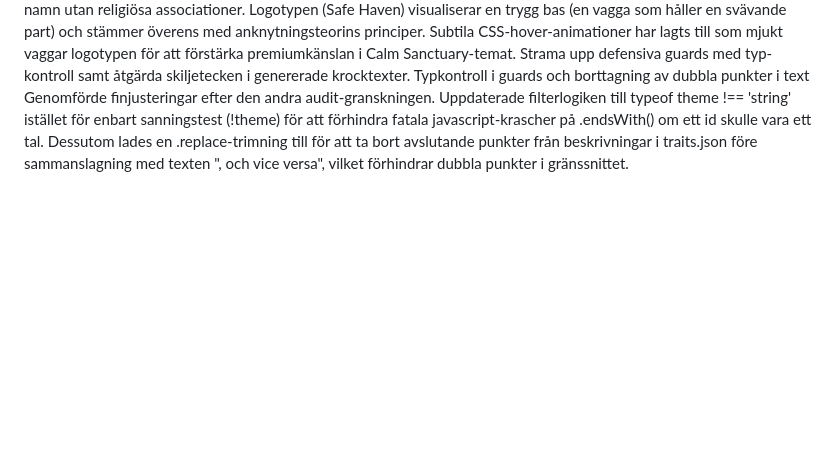
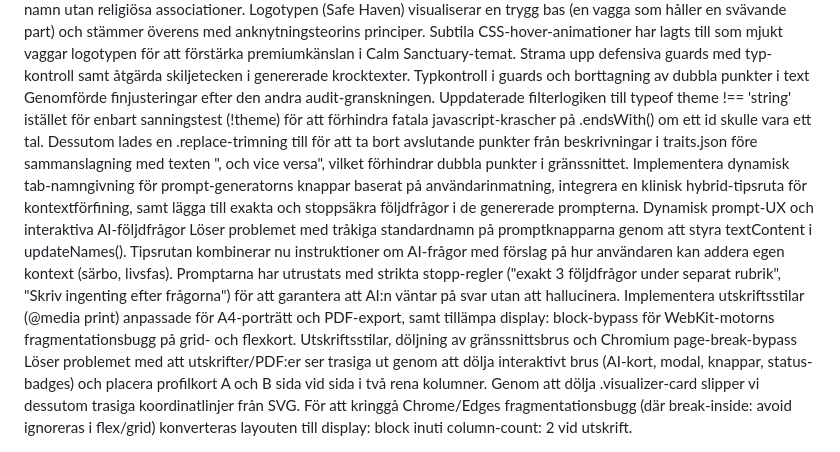
Before and after one commit to dankar120-design/Psykometrisk_Relationsanalysator, a Markdown page: decision_ledger.md, the part around the change. Rendered like a GitHub page; blank space fills up the shorter version.

Commit message:
Update decision ledger with dynamic prompt updates and print stylesheet optimization

```diff
--- a/decision_ledger.md
+++ b/decision_ledger.md
@@ -117,3 +117,16 @@
   <kärna>Typkontroll i guards och borttagning av dubbla punkter i text</kärna>
   <motivering>Genomförde finjusteringar efter den andra audit-granskningen. Uppdaterade filterlogiken till typeof theme !== 'string' istället för enbart sanningstest (!theme) för att förhindra fatala javascript-krascher på .endsWith() om ett id skulle vara ett tal. Dessutom lades en .replace-trimning till för att ta bort avslutande punkter från beskrivningar i traits.json före sammanslagning med texten ", och vice versa", vilket förhindrar dubbla punkter i gränssnittet.</motivering>
 </record>
+
+
+<record id="DEC-021" kategori="Utveckling">
+  <beslut>Implementera dynamisk tab-namngivning för prompt-generatorns knappar baserat på användarinmatning, integrera en klinisk hybrid-tipsruta för kontextförfining, samt lägga till exakta och stoppsäkra följdfrågor i de genererade prompterna.</beslut>
+  <kärna>Dynamisk prompt-UX och interaktiva AI-följdfrågor</kärna>
+  <motivering>Löser problemet med tråkiga standardnamn på promptknapparna genom att styra textContent i updateNames(). Tipsrutan kombinerar nu instruktioner om AI-frågor med förslag på hur användaren kan addera egen kontext (särbo, livsfas). Promptarna har utrustats med strikta stopp-regler ("exakt 3 följdfrågor under separat rubrik", "Skriv ingenting efter frågorna") för att garantera att AI:n väntar på svar utan att hallucinera.</motivering>
+</record>
+
+<record id="DEC-022" kategori="UI/Layout">
+  <beslut>Implementera utskriftsstilar (@media print) anpassade för A4-porträtt och PDF-export, samt tillämpa display: block-bypass för WebKit-motorns fragmentationsbugg på grid- och flexkort.</beslut>
+  <kärna>Utskriftsstilar, döljning av gränssnittsbrus och Chromium page-break-bypass</kärna>
+  <motivering>Löser problemet med att utskrifter/PDF:er ser trasiga ut genom att dölja interaktivt brus (AI-kort, modal, knappar, status-badges) och placera profilkort A och B sida vid sida i två rena kolumner. Genom att dölja .visualizer-card slipper vi dessutom trasiga koordinatlinjer från SVG. För att kringgå Chrome/Edges fragmentationsbugg (där break-inside: avoid ignoreras i flex/grid) konverteras layouten till display: block inuti column-count: 2 vid utskrift.</motivering>
+</record>
```
